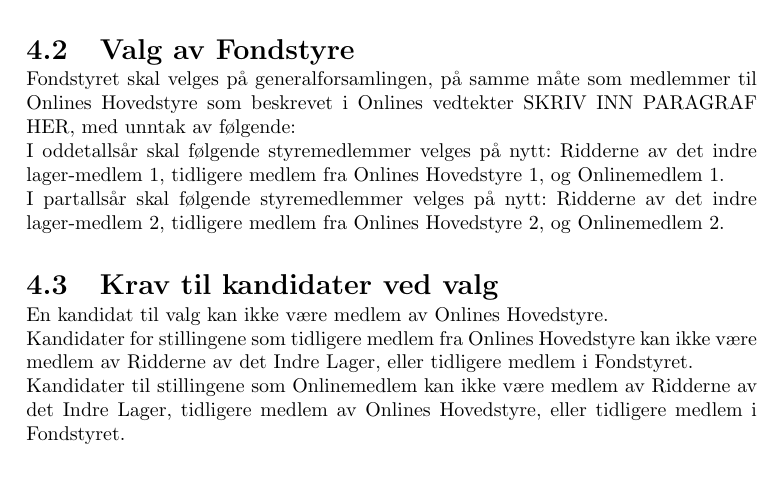
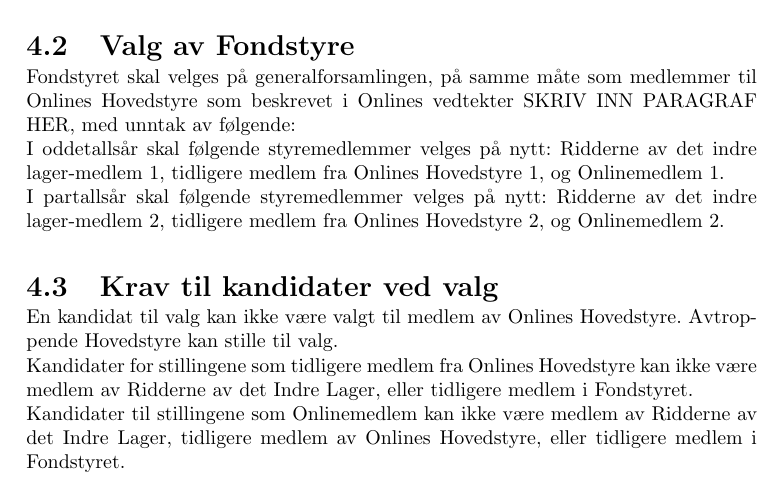
Before and after one commit to dotkom/Onlines_Fondvedtekter, a LaTeX document (vedtekter.tex, which reads paragrafer/fondstyret.tex): part of page 7 of 12, cut so that both start at the same text, the shorter picture padded with empty space. Compiled offline with pdfLaTeX.

Commit message:
suggested statute change #1

```diff
--- a/paragrafer/fondstyret.tex
+++ b/paragrafer/fondstyret.tex
@@ -32,7 +32,7 @@
 I partallsår skal følgende styremedlemmer velges på nytt: Ridderne av det indre lager-medlem 2, tidligere medlem fra Onlines Hovedstyre 2, og Onlinemedlem 2.
 
 \section{Krav til kandidater ved valg}
-En kandidat til valg kan ikke være medlem av Onlines Hovedstyre.
+En kandidat til valg kan ikke være valgt til medlem av Onlines Hovedstyre. Avtroppende Hovedstyre kan stille til valg.
 
 Kandidater for stillingene som tidligere medlem fra Onlines Hovedstyre kan ikke være medlem av Ridderne av det Indre Lager, eller tidligere medlem i Fondstyret.
 
```
